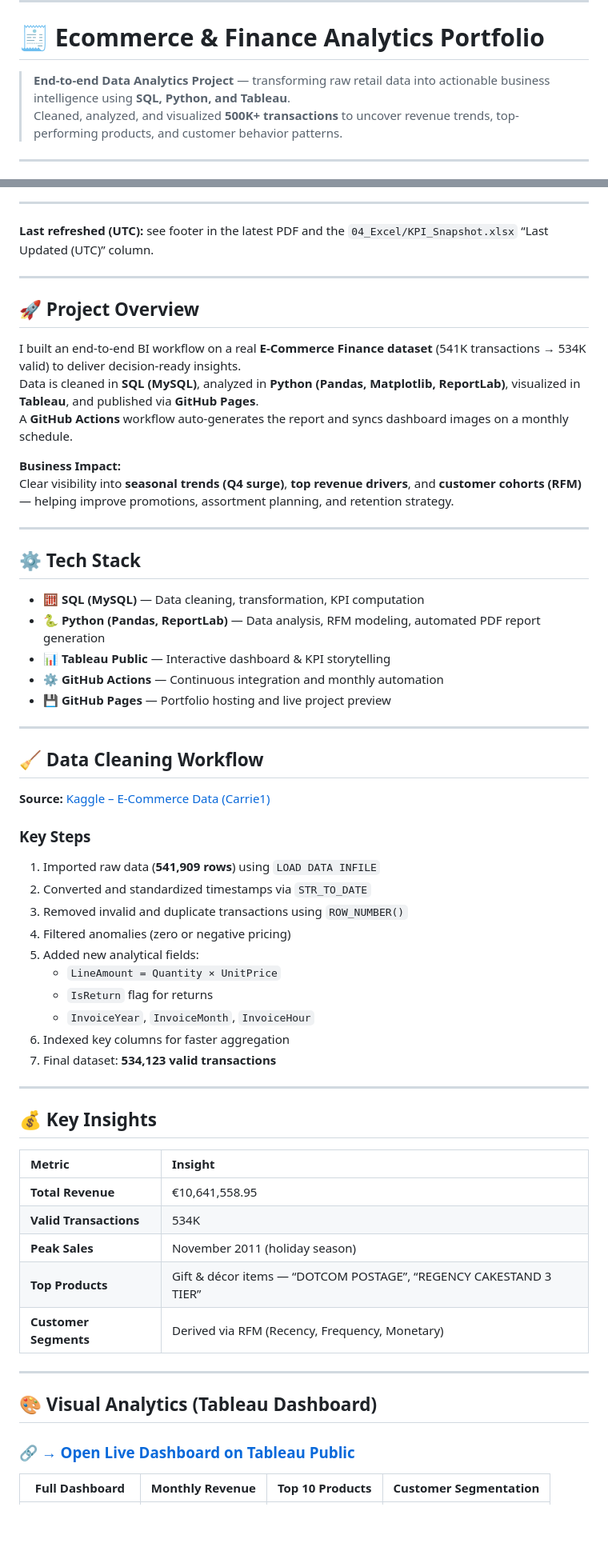
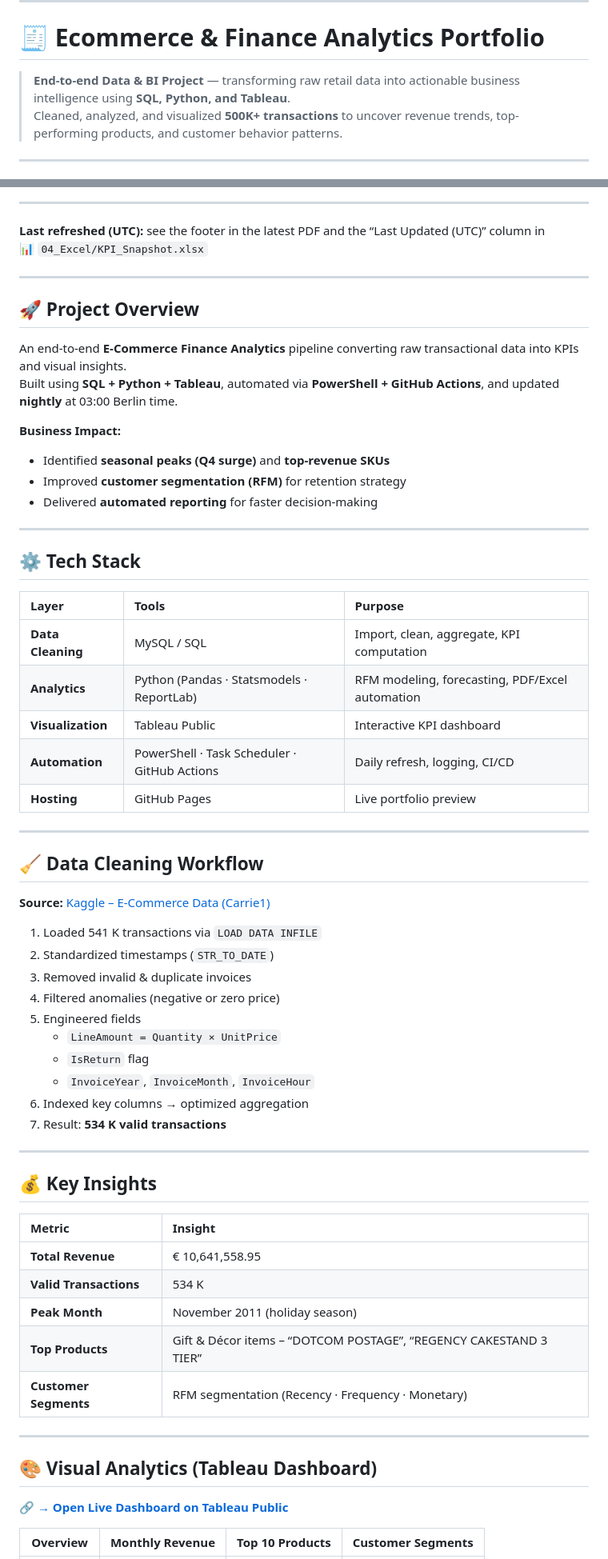
Before and after one commit to HuzeifKhan/Ecommerce-Finance-Analytics-Portfolio, a Markdown page: README.md, 2 parts joined by grey strips. Shown: that part at 80% size. Rendered like a GitHub page; blank space fills up the shorter version.

```diff
--- a/README.md
+++ b/README.md
@@ -12,7 +12,7 @@
 
 # 🧾 Ecommerce & Finance Analytics Portfolio
 
-> **End-to-end Data Analytics Project** — transforming raw retail data into actionable business intelligence using **SQL, Python, and Tableau**.
+> **End-to-end Data & BI Project** — transforming raw retail data into actionable business intelligence using **SQL, Python, and Tableau**.
 > Cleaned, analyzed, and visualized **500K+ transactions** to uncover revenue trends, top-performing products, and customer behavior patterns.
 
 ---
@@ -27,28 +27,32 @@
 
 ---
 
-**Last refreshed (UTC):** see footer in the latest PDF and the `04_Excel/KPI_Snapshot.xlsx` “Last Updated (UTC)” column.
+**Last refreshed (UTC):** see the footer in the latest PDF and the “Last Updated (UTC)” column in
+📊 `04_Excel/KPI_Snapshot.xlsx`
 
 ---
 
 ## 🚀 Project Overview
 
-I built an end-to-end BI workflow on a real **E-Commerce Finance dataset** (541K transactions → 534K valid) to deliver decision-ready insights.
-Data is cleaned in **SQL (MySQL)**, analyzed in **Python (Pandas, Matplotlib, ReportLab)**, visualized in **Tableau**, and published via **GitHub Pages**.
-A **GitHub Actions** workflow auto-generates the report and syncs dashboard images on a monthly schedule.
+An end-to-end **E-Commerce Finance Analytics** pipeline converting raw transactional data into KPIs and visual insights.
+Built using **SQL + Python + Tableau**, automated via **PowerShell + GitHub Actions**, and updated **nightly** at 03:00 Berlin time.
 
 **Business Impact:**
-Clear visibility into **seasonal trends (Q4 surge)**, **top revenue drivers**, and **customer cohorts (RFM)** — helping improve promotions, assortment planning, and retention strategy.
+- Identified **seasonal peaks (Q4 surge)** and **top-revenue SKUs**
+- Improved **customer segmentation (RFM)** for retention strategy
+- Delivered **automated reporting** for faster decision-making
 
 ---
 
 ## ⚙️ Tech Stack
 
-- 🧮 **SQL (MySQL)** — Data cleaning, transformation, KPI computation
-- 🐍 **Python (Pandas, ReportLab)** — Data analysis, RFM modeling, automated PDF report generation
-- 📊 **Tableau Public** — Interactive dashboard & KPI storytelling
-- ⚙️ **GitHub Actions** — Continuous integration and monthly automation
-- 💾 **GitHub Pages** — Portfolio hosting and live project preview
+| Layer | Tools | Purpose |
+|:--|:--|:--|
+| **Data Cleaning** | MySQL / SQL | Import, clean, aggregate, KPI computation |
+| **Analytics** | Python (Pandas · Statsmodels · ReportLab) | RFM modeling, forecasting, PDF/Excel automation |
+| **Visualization** | Tableau Public | Interactive KPI dashboard |
+| **Automation** | PowerShell · Task Scheduler · GitHub Actions | Daily refresh, logging, CI/CD |
+| **Hosting** | GitHub Pages | Live portfolio preview |
 
 ---
 
@@ -56,18 +60,16 @@ Clear visibility into **seasonal trends (Q4 surge)**, **top revenue drivers**, a
 
 **Source:** [Kaggle – E-Commerce Data (Carrie1)](https://www.kaggle.com/datasets/carrie1/ecommerce-data)
 
-### Key Steps
-
-1. Imported raw data (**541,909 rows**) using `LOAD DATA INFILE`
-2. Converted and standardized timestamps via `STR_TO_DATE`
-3. Removed invalid and duplicate transactions using `ROW_NUMBER()`
-4. Filtered anomalies (zero or negative pricing)
-5. Added new analytical fields:
+1. Loaded 541 K transactions via `LOAD DATA INFILE`
+2. Standardized timestamps (`STR_TO_DATE`)
+3. Removed invalid & duplicate invoices
+4. Filtered anomalies (negative or zero price)
+5. Engineered fields
    - `LineAmount = Quantity × UnitPrice`
-   - `IsReturn` flag for returns
+   - `IsReturn` flag
    - `InvoiceYear`, `InvoiceMonth`, `InvoiceHour`
-6. Indexed key columns for faster aggregation
-7. Final dataset: **534,123 valid transactions**
+6. Indexed key columns → optimized aggregation
+7. Result: **534 K valid transactions**
 
 ---
 
@@ -75,17 +77,17 @@ Clear visibility into **seasonal trends (Q4 surge)**, **top revenue drivers**, a
 
 | Metric | Insight |
 |:--|:--|
-| **Total Revenue** | €10,641,558.95 |
-| **Valid Transactions** | 534K |
-| **Peak Sales** | November 2011 (holiday season) |
-| **Top Products** | Gift & décor items — “DOTCOM POSTAGE”, “REGENCY CAKESTAND 3 TIER” |
-| **Customer Segments** | Derived via RFM (Recency, Frequency, Monetary) |
+| **Total Revenue** | € 10,641,558.95 |
+| **Valid Transactions** | 534 K |
+| **Peak Month** | November 2011 (holiday season) |
+| **Top Products** | Gift & Décor items – “DOTCOM POSTAGE”, “REGENCY CAKESTAND 3 TIER” |
+| **Customer Segments** | RFM segmentation (Recency · Frequency · Monetary) |
 
 ---
 
 ## 🎨 Visual Analytics (Tableau Dashboard)
 
-### 🔗 **[→ Open Live Dashboard on Tableau Public](https://public.tableau.com/app/profile/huzeif.khan/viz/Book1_17618490659490/E-commerceFinanceAnalyticsDashboard)**
+🔗 **[→ Open Live Dashboard on Tableau Public](https://public.tableau.com/app/profile/huzeif.khan/viz/Book1_17618490659490/E-commerceFinanceAnalyticsDashboard)**
 
-| **Full Dashboard** | **Monthly Revenue** | **Top 10 Products** | **Customer Segmentation** |
+| Overview | Monthly Revenue | Top 10 Products | Customer Segments |
 |:--:|:--:|:--:|:--:|
```
Also changed, not shown: other parts of README.md (+65 -37 lines), 03_Analysis/figures/monthly_revenue_py.png, 03_Analysis/figures/rfm_segments_py.png, 03_Analysis/figures/top_products_py.png.
